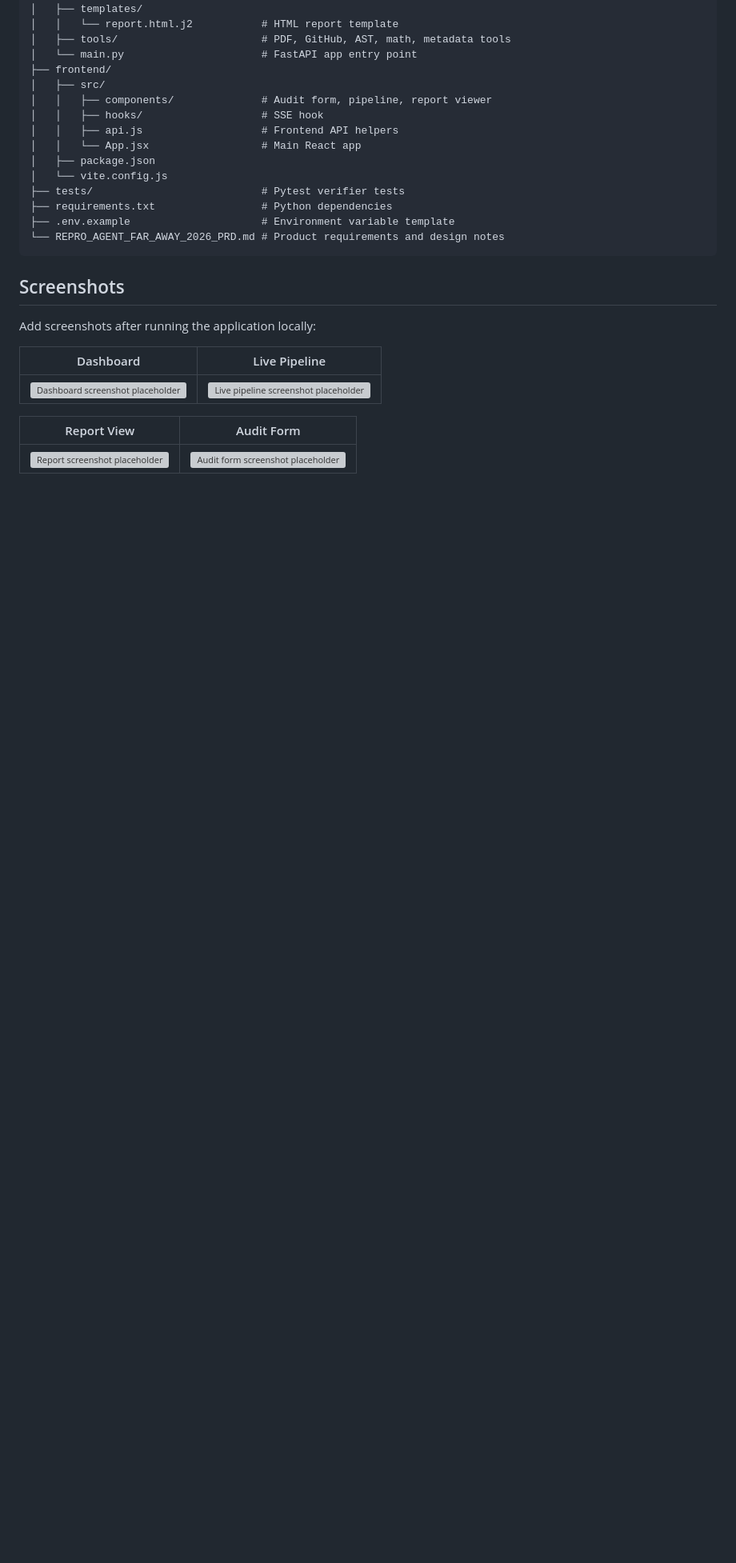
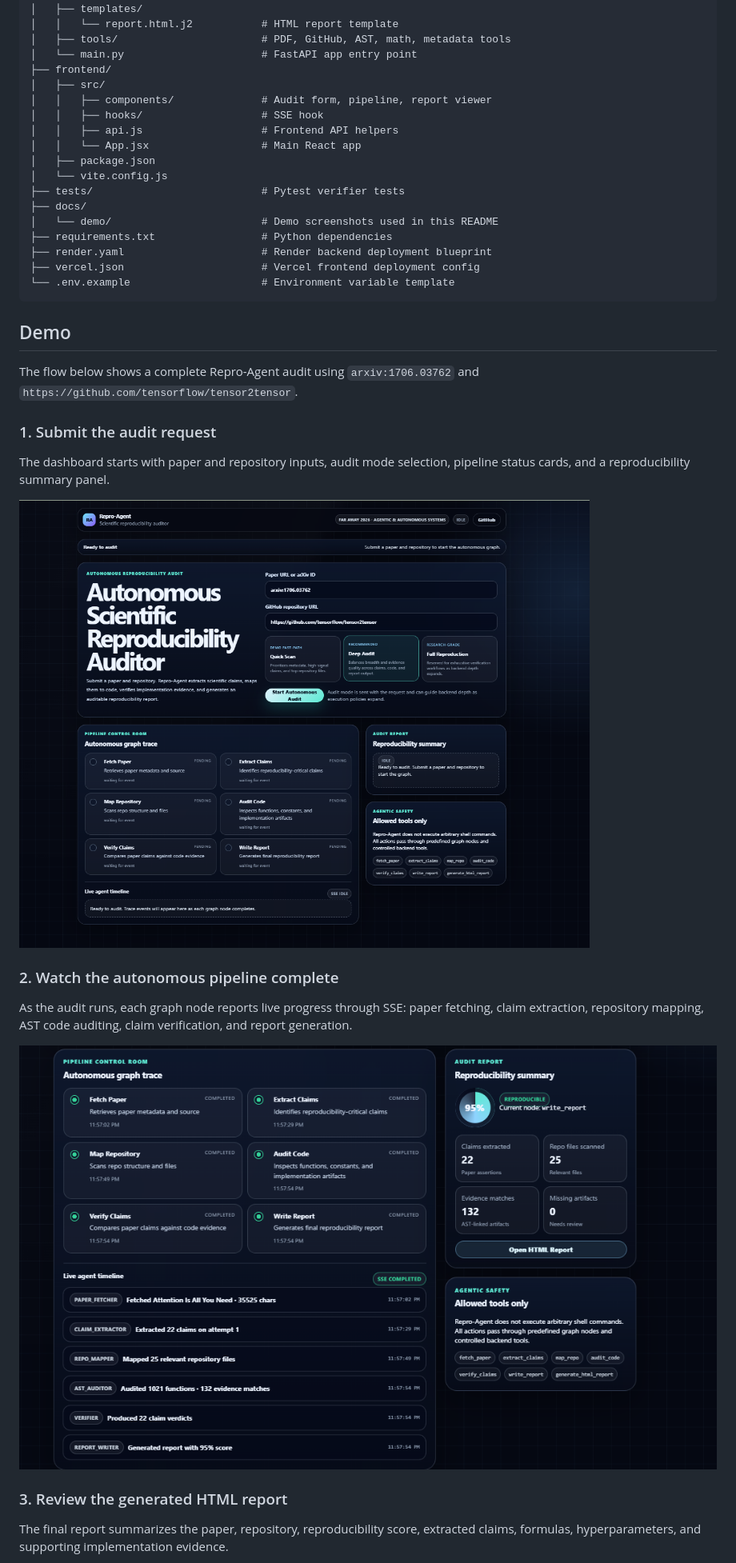
Before and after one commit to Ajey95/Faraway26, a Markdown page: README.md, the part around the change printed below. Shown: that part at 80% size. GitHub-like rendering; pictures changed too: docs/demo/01-audit-input.png (added), docs/demo/02-live-pipeline.png (added); blank space fills up the shorter version; grey boxes are pictures that could not be loaded.

Commit message:
Add demo screenshots to README

````diff
--- a/README.md
+++ b/README.md
@@ -172,19 +172,31 @@ To run an audit:
 │   ├── package.json
 │   └── vite.config.js
 ├── tests/                           # Pytest verifier tests
+├── docs/
+│   └── demo/                        # Demo screenshots used in this README
 ├── requirements.txt                 # Python dependencies
-├── .env.example                     # Environment variable template
-└── REPRO_AGENT_FAR_AWAY_2026_PRD.md # Product requirements and design notes
+├── render.yaml                      # Render backend deployment blueprint
+├── vercel.json                      # Vercel frontend deployment config
+└── .env.example                     # Environment variable template
 ```
 
-## Screenshots
+## Demo
 
-Add screenshots after running the application locally:
+The flow below shows a complete Repro-Agent audit using `arxiv:1706.03762` and `https://github.com/tensorflow/tensor2tensor`.
 
-| Dashboard | Live Pipeline |
-| --- | --- |
-| ![Dashboard screenshot placeholder](docs/screenshots/dashboard.png) | ![Live pipeline screenshot placeholder](docs/screenshots/live-pipeline.png) |
+### 1. Submit the audit request
 
-| Report View | Audit Form |
-| --- | --- |
-| ![Report screenshot placeholder](docs/screenshots/report.png) | ![Audit form screenshot placeholder](docs/screenshots/audit-form.png) |
+The dashboard starts with paper and repository inputs, audit mode selection, pipeline status cards, and a reproducibility summary panel.
+
+![Repro-Agent dashboard with audit inputs and queued pipeline](docs/demo/01-audit-input.png)
+
+### 2. Watch the autonomous pipeline complete
+
+As the audit runs, each graph node reports live progress through SSE: paper fetching, claim extraction, repository mapping, AST code auditing, claim verification, and report generation.
+
+![Completed autonomous pipeline with live agent timeline and reproducibility score](docs/demo/02-live-pipeline.png)
+
+### 3. Review the generated HTML report
+
+The final report summarizes the paper, repository, reproducibility score, extracted claims, formulas, hyperparameters, and supporting implementation evidence.
+
````
Also changed, not shown: other parts of README.md (+1 -0 lines), docs/demo/03-html-report.png (added).
